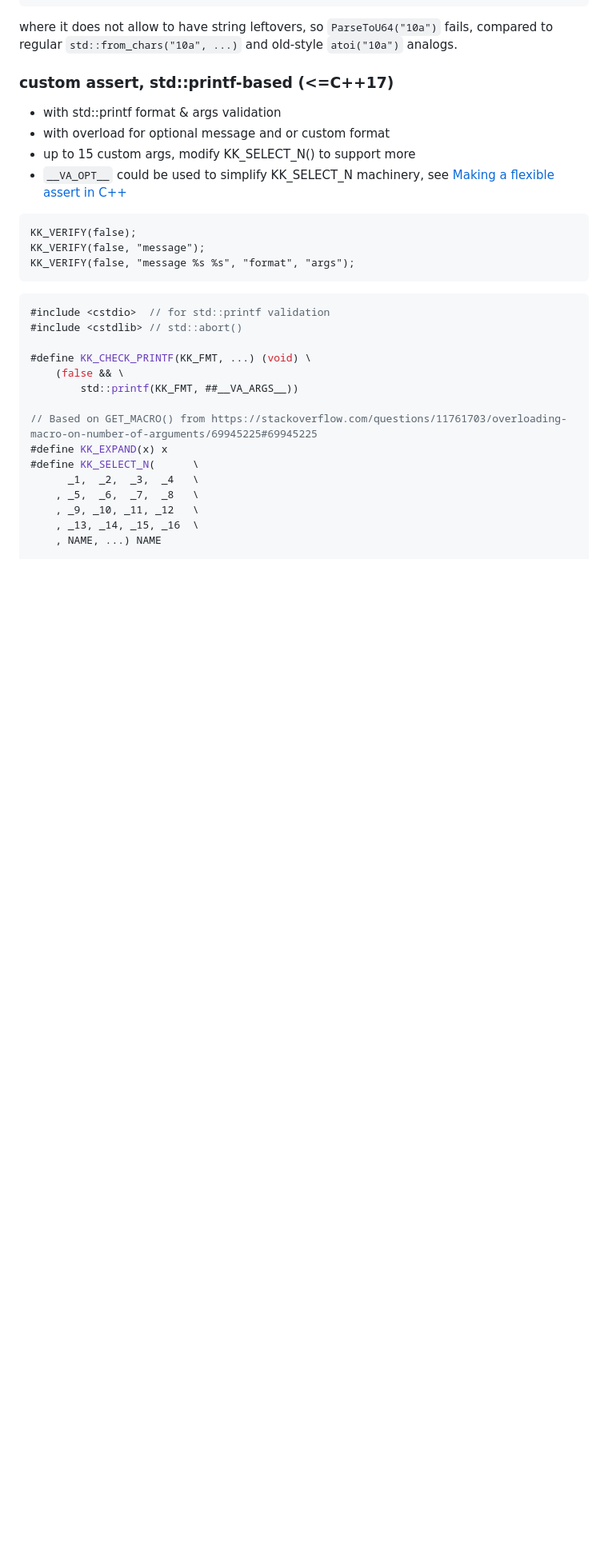
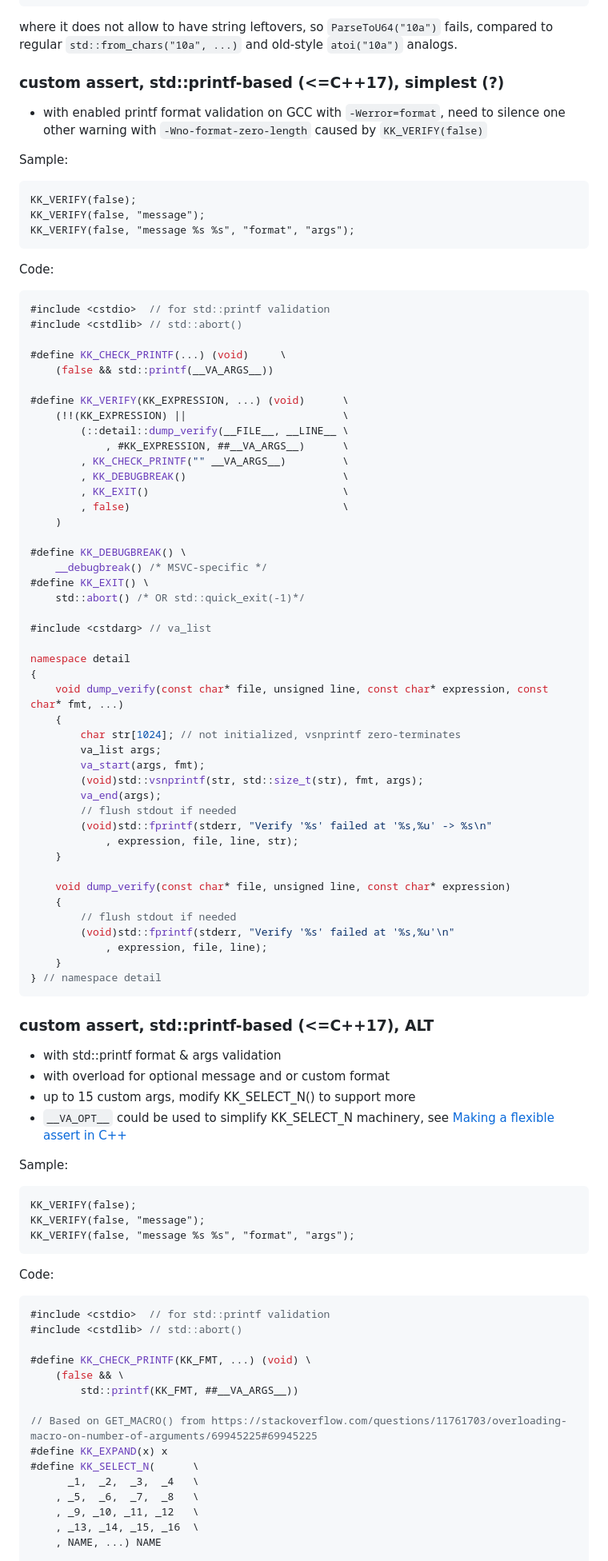
Before and after one commit to grishavanika/grishavanika.github.io, a Markdown page: cpp_snippets.md, the part around one of its changes. Shown at 80% size. Drawn GitHub-style; blank space fills up the shorter version.

Commit message:
cpp tips

````diff
--- a/cpp_snippets.md
+++ b/cpp_snippets.md
@@ -118,18 +118,84 @@ where it does not allow to have string leftovers, so `ParseToU64("10a")` fails,
 compared to regular `std::from_chars("10a", ...)` and old-style `atoi("10a")`
 analogs.
 
-### custom assert, std::printf-based (<=C++17)
+### custom assert, std::printf-based (<=C++17), simplest (?)
+
+ * with enabled printf format validation on GCC with `-Werror=format`, need to silence
+   one other warning with `-Wno-format-zero-length` caused by `KK_VERIFY(false)`
+
+Sample:
+
+``` {.numberLines}
+KK_VERIFY(false);
+KK_VERIFY(false, "message");
+KK_VERIFY(false, "message %s %s", "format", "args");
+```
+
+Code:
+
+```cpp {.numberLines}
+#include <cstdio>  // for std::printf validation
+#include <cstdlib> // std::abort()
+
+#define KK_CHECK_PRINTF(...) (void)     \
+    (false && std::printf(__VA_ARGS__))
+
+#define KK_VERIFY(KK_EXPRESSION, ...) (void)      \
+    (!!(KK_EXPRESSION) ||                         \
+        (::detail::dump_verify(__FILE__, __LINE__ \
+            , #KK_EXPRESSION, ##__VA_ARGS__)      \
+        , KK_CHECK_PRINTF("" __VA_ARGS__)         \
+        , KK_DEBUGBREAK()                         \
+        , KK_EXIT()                               \
+        , false)                                  \
+    )
+
+#define KK_DEBUGBREAK() \
+    __debugbreak() /* MSVC-specific */
+#define KK_EXIT() \
+    std::abort() /* OR std::quick_exit(-1)*/
+
+#include <cstdarg> // va_list
+
+namespace detail
+{
+    void dump_verify(const char* file, unsigned line, const char* expression, const char* fmt, ...)
+    {
+        char str[1024]; // not initialized, vsnprintf zero-terminates
+        va_list args;
+        va_start(args, fmt);
+        (void)std::vsnprintf(str, std::size_t(str), fmt, args);
+        va_end(args);
+        // flush stdout if needed
+        (void)std::fprintf(stderr, "Verify '%s' failed at '%s,%u' -> %s\n"
+            , expression, file, line, str);
+    }
+
+    void dump_verify(const char* file, unsigned line, const char* expression)
+    {
+        // flush stdout if needed
+        (void)std::fprintf(stderr, "Verify '%s' failed at '%s,%u'\n"
+            , expression, file, line);
+    }
+} // namespace detail
+```
+
+### custom assert, std::printf-based (<=C++17), ALT
 
  * with std::printf format & args validation
  * with overload for optional message and or custom format
  * up to 15 custom args, modify KK_SELECT_N() to support more
  * `__VA_OPT__` could be used to simplify KK_SELECT_N machinery, see [Making a flexible assert in C++](https://www.dominikgrabiec.com/c++/2023/02/28/making_a_flexible_assert.html)
 
+Sample:
+
 ``` {.numberLines}
 KK_VERIFY(false);
 KK_VERIFY(false, "message");
 KK_VERIFY(false, "message %s %s", "format", "args");
 ```
+
+Code:
 
 ```cpp {.numberLines}
 #include <cstdio>  // for std::printf validation
````
Also changed, not shown: other parts of cpp_snippets.md (+8 -23 lines).
